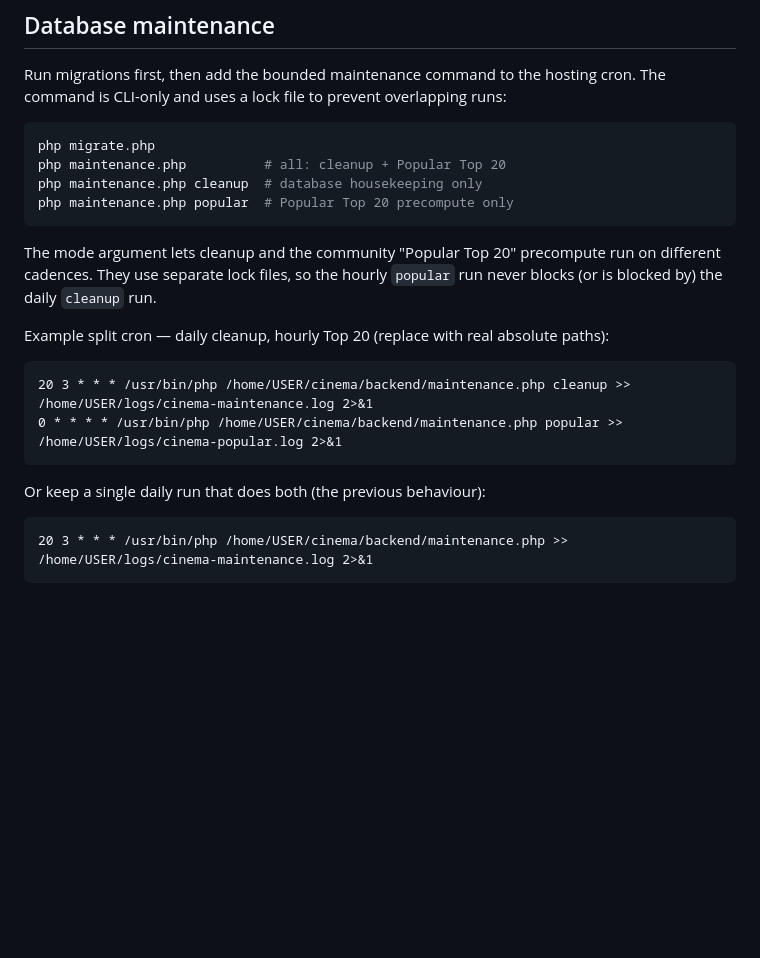
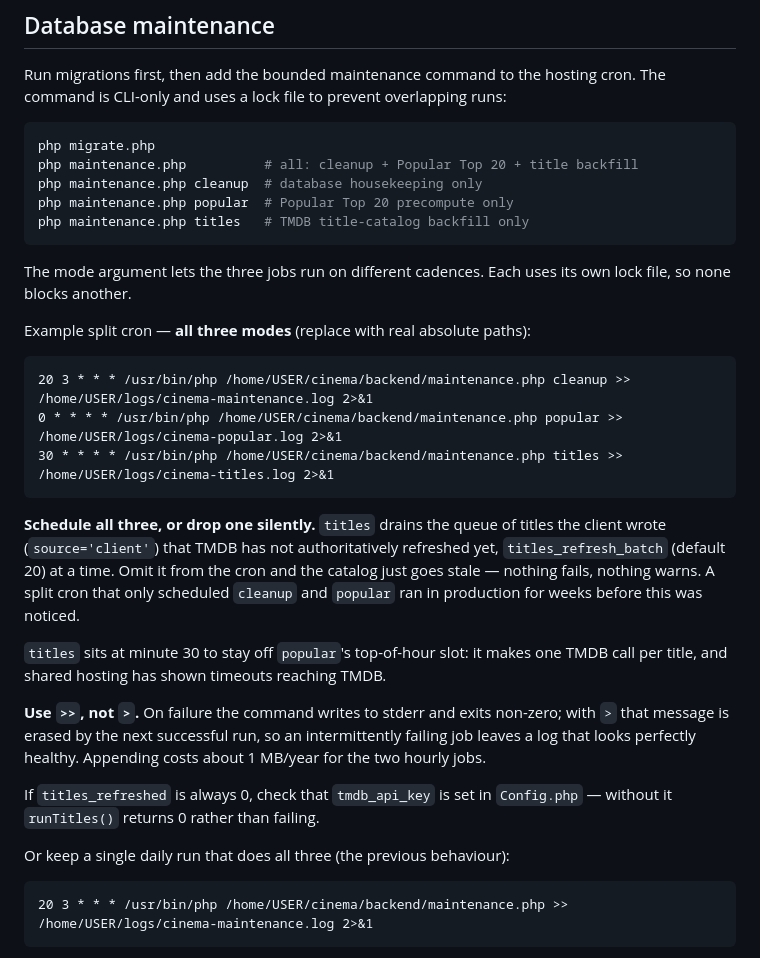
Before and after one commit to mehmetbukum35/cinema-, a Markdown page: backend/README.md, the part around the change. Rendered like a GitHub page; blank space fills up the shorter version.

Commit message:
docs(backend): schedule the titles job in the split cron example
The split-cron example only scheduled `cleanup` and `popular`, and the `all`
comment described it as "cleanup + Popular Top 20". maintenance.php has had a
third mode all along — `titles`, which drains the backfill queue of client-written
titles TMDB hasn't authoritatively refreshed.

Anyone following the example got a setup where that queue is never drained. It
fails silently by construction: no error, no empty log, just a catalog going
stale. Production ran that way for weeks; it surfaced only when the two cron
logs were read side by side and neither mentioned titles.

Adds the third line at minute 30 (off `popular`'s top-of-hour slot, since it
makes one TMDB call per title and the host has shown timeouts reaching TMDB),
plus the two things the logs can't tell you: why `>>` matters — with `>` a
failure is erased by the next successful run, so an intermittently broken job
looks healthy — and that `titles_refreshed: 0` usually means a missing
`tmdb_api_key` rather than an empty queue.

Co-Authored-By: Claude Opus 5 <noreply@anthropic.com>

````diff
--- a/backend/README.md
+++ b/backend/README.md
@@ -30,24 +30,42 @@ cron. The command is CLI-only and uses a lock file to prevent overlapping runs:
 
 ```bash
 php migrate.php
-php maintenance.php          # all: cleanup + Popular Top 20
+php maintenance.php          # all: cleanup + Popular Top 20 + title backfill
 php maintenance.php cleanup  # database housekeeping only
 php maintenance.php popular  # Popular Top 20 precompute only
+php maintenance.php titles   # TMDB title-catalog backfill only
 ```
 
-The mode argument lets cleanup and the community "Popular Top 20" precompute run
-on different cadences. They use separate lock files, so the hourly `popular` run
-never blocks (or is blocked by) the daily `cleanup` run.
+The mode argument lets the three jobs run on different cadences. Each uses its
+own lock file, so none blocks another.
 
-Example split cron — daily cleanup, hourly Top 20 (replace with real absolute
-paths):
+Example split cron — **all three modes** (replace with real absolute paths):
 
 ```cron
 20 3 * * * /usr/bin/php /home/USER/cinema/backend/maintenance.php cleanup >> /home/USER/logs/cinema-maintenance.log 2>&1
 0 * * * * /usr/bin/php /home/USER/cinema/backend/maintenance.php popular >> /home/USER/logs/cinema-popular.log 2>&1
+30 * * * * /usr/bin/php /home/USER/cinema/backend/maintenance.php titles >> /home/USER/logs/cinema-titles.log 2>&1
 ```
 
-Or keep a single daily run that does both (the previous behaviour):
+**Schedule all three, or drop one silently.** `titles` drains the queue of
+titles the client wrote (`source='client'`) that TMDB has not authoritatively
+refreshed yet, `titles_refresh_batch` (default 20) at a time. Omit it from the
+cron and the catalog just goes stale — nothing fails, nothing warns. A split
+cron that only scheduled `cleanup` and `popular` ran in production for weeks
+before this was noticed.
+
+`titles` sits at minute 30 to stay off `popular`'s top-of-hour slot: it makes
+one TMDB call per title, and shared hosting has shown timeouts reaching TMDB.
+
+**Use `>>`, not `>`.** On failure the command writes to stderr and exits
+non-zero; with `>` that message is erased by the next successful run, so an
+intermittently failing job leaves a log that looks perfectly healthy. Appending
+costs about 1 MB/year for the two hourly jobs.
+
+If `titles_refreshed` is always 0, check that `tmdb_api_key` is set in
+`Config.php` — without it `runTitles()` returns 0 rather than failing.
+
+Or keep a single daily run that does all three (the previous behaviour):
 
 ```cron
 20 3 * * * /usr/bin/php /home/USER/cinema/backend/maintenance.php >> /home/USER/logs/cinema-maintenance.log 2>&1
````
